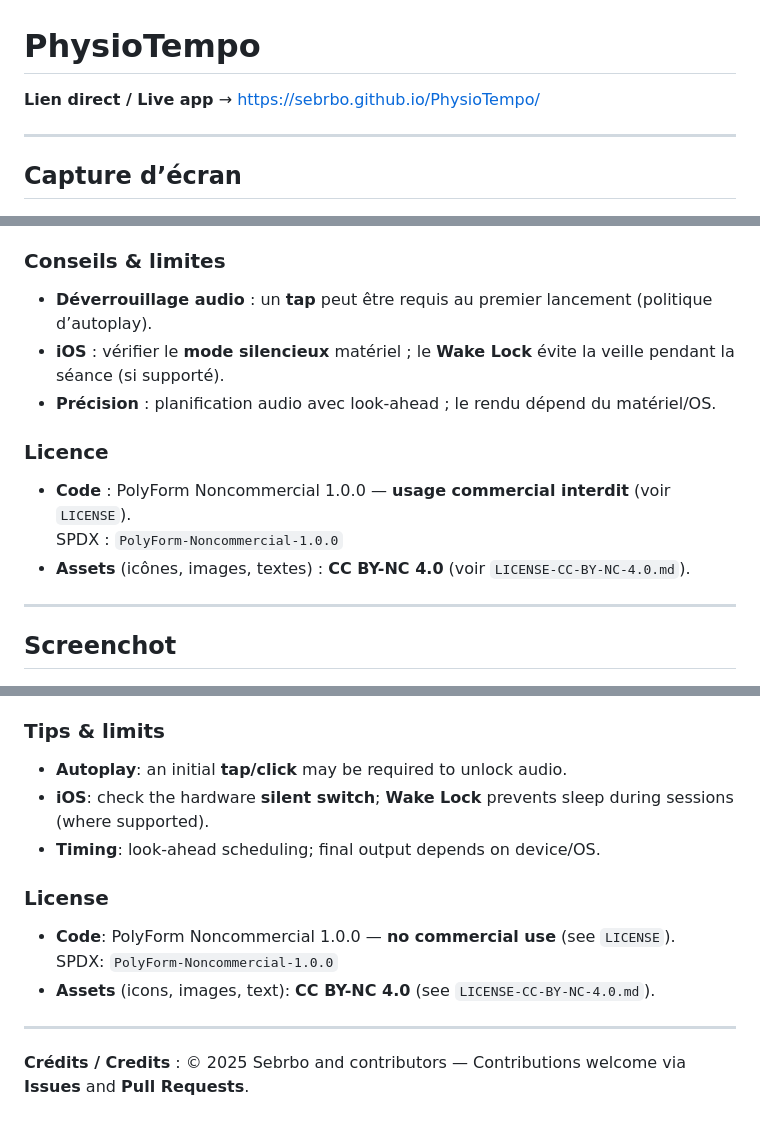
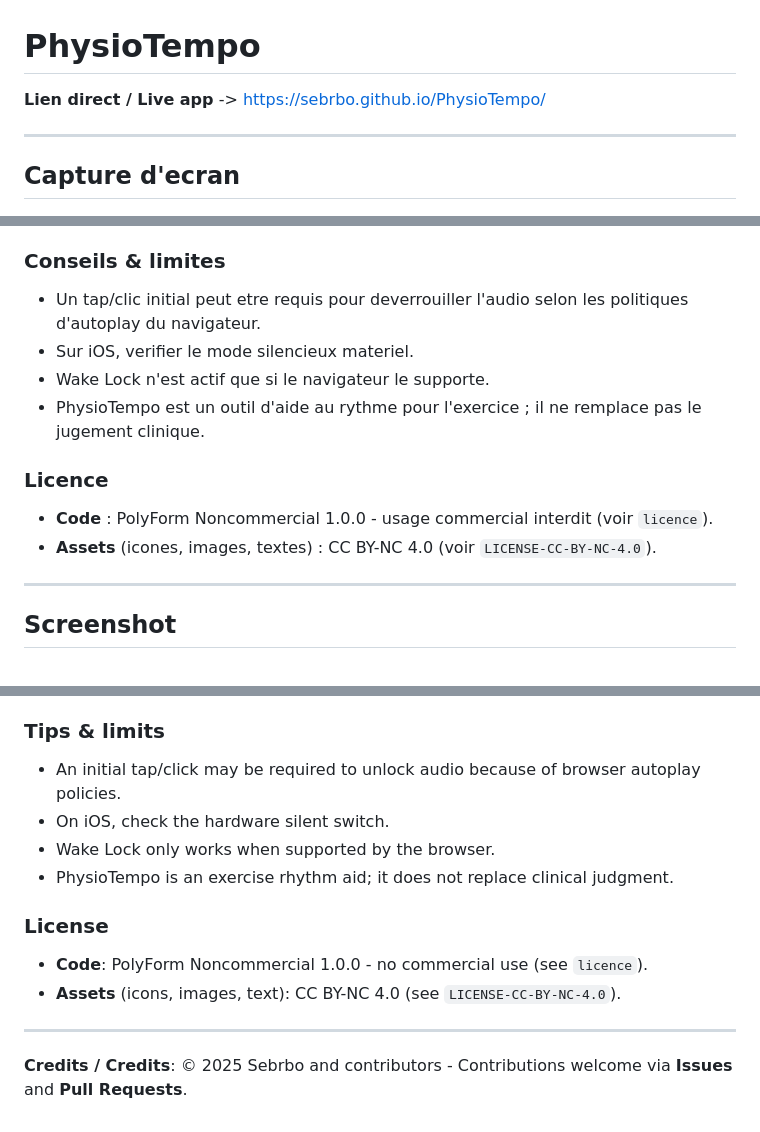
Before and after one commit to Sebrbo/PhysioTempo, a Markdown page: README.md, 3 parts joined by grey strips. Rendered like a GitHub page.

```diff
--- a/README.md
+++ b/README.md
@@ -1,9 +1,11 @@
 # PhysioTempo
 
-**Lien direct / Live app** → https://sebrbo.github.io/PhysioTempo/
+**Lien direct / Live app** -> https://sebrbo.github.io/PhysioTempo/
 
 ---
-## Capture d’écran
+
+## Capture d'ecran
+
 <p align="center">
   <img src="docs/screenshots/home-fr.png" alt="Accueil FR" width="400">
 </p>
@@ -50,16 +71,20 @@ L’application est une **PWA hors-ligne** et **empêche la mise en veille** pen
 
 ### Conseils & limites
-- **Déverrouillage audio** : un **tap** peut être requis au premier lancement (politique d’autoplay).
-- **iOS** : vérifier le **mode silencieux** matériel ; le **Wake Lock** évite la veille pendant la séance (si supporté).
-- **Précision** : planification audio avec look-ahead ; le rendu dépend du matériel/OS.
+
+- Un tap/clic initial peut etre requis pour deverrouiller l'audio selon les politiques d'autoplay du navigateur.
+- Sur iOS, verifier le mode silencieux materiel.
+- Wake Lock n'est actif que si le navigateur le supporte.
+- PhysioTempo est un outil d'aide au rythme pour l'exercice ; il ne remplace pas le jugement clinique.
 
 ### Licence
-- **Code** : PolyForm Noncommercial 1.0.0 — **usage commercial interdit** (voir `LICENSE`).
-  SPDX : `PolyForm-Noncommercial-1.0.0`
-- **Assets** (icônes, images, textes) : **CC BY-NC 4.0** (voir `LICENSE-CC-BY-NC-4.0.md`).
+
+- **Code** : PolyForm Noncommercial 1.0.0 - usage commercial interdit (voir `licence`).
+- **Assets** (icones, images, textes) : CC BY-NC 4.0 (voir `LICENSE-CC-BY-NC-4.0`).
 
 ---
-## Screenchot
+
+## Screenshot
+
 <p align="center">
   <img src="docs/screenshots/home-en.png" alt="Home EN" width="400">
 </p>
@@ -106,14 +150,16 @@ It’s an **offline-capable PWA** and **prevents screen sleep** during sessions.
 
 ### Tips & limits
-- **Autoplay**: an initial **tap/click** may be required to unlock audio.
-- **iOS**: check the hardware **silent switch**; **Wake Lock** prevents sleep during sessions (where supported).
-- **Timing**: look-ahead scheduling; final output depends on device/OS.
+
+- An initial tap/click may be required to unlock audio because of browser autoplay policies.
+- On iOS, check the hardware silent switch.
+- Wake Lock only works when supported by the browser.
+- PhysioTempo is an exercise rhythm aid; it does not replace clinical judgment.
 
 ### License
-- **Code**: PolyForm Noncommercial 1.0.0 — **no commercial use** (see `LICENSE`).
-  SPDX: `PolyForm-Noncommercial-1.0.0`
-- **Assets** (icons, images, text): **CC BY-NC 4.0** (see `LICENSE-CC-BY-NC-4.0.md`).
+
+- **Code**: PolyForm Noncommercial 1.0.0 - no commercial use (see `licence`).
+- **Assets** (icons, images, text): CC BY-NC 4.0 (see `LICENSE-CC-BY-NC-4.0`).
 
 ---
 
-**Crédits / Credits** : © 2025 Sebrbo and contributors — Contributions welcome via **Issues** and **Pull Requests**.
+**Credits / Credits**: © 2025 Sebrbo and contributors - Contributions welcome via **Issues** and **Pull Requests**.
```
Also changed, not shown: other parts of README.md (+90 -52 lines).
